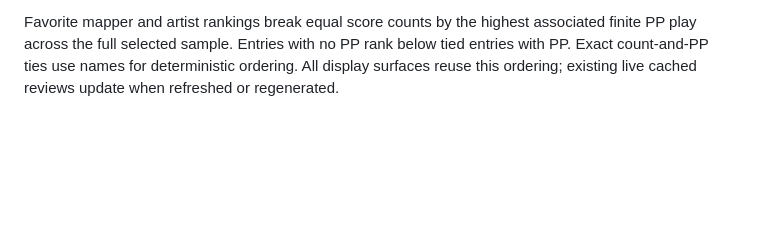
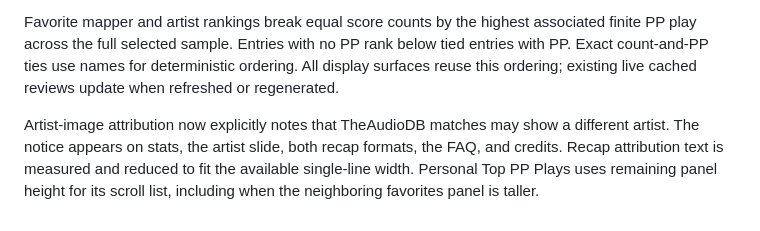
Before and after one commit to ronaldonater/osu-Wrapped, a Markdown page: docs/FEATURE-GUIDE.md, the part around the change. Rendered like a GitHub page; blank space fills up the shorter version.

```diff
--- a/docs/FEATURE-GUIDE.md
+++ b/docs/FEATURE-GUIDE.md
@@ -491,3 +491,5 @@ Browser developer tools show one `[osu! Wrapped] Neon/database feature unavailab
 Select the score-count text on a Favorite Mappers or Favorite Artists entry to open its matching selected beatmap difficulties. The panel reuses the skillset map-list layout with artwork, artist, credited difficulty mappers, and difficulty names; links open the exact difficulty in the selected mode. Lists cover the full selected-score sample and use the same mapper credits as the rankings, including collaborators. Repeated difficulties show the highest-PP entry. Opening the panel needs no extra metadata API requests. The offline demo includes saved lists. Older completed server caches without these details are regenerated through normal queue admission; no SQL migration is needed.
 
 Favorite mapper and artist rankings break equal score counts by the highest associated finite PP play across the full selected sample. Entries with no PP rank below tied entries with PP. Exact count-and-PP ties use names for deterministic ordering. All display surfaces reuse this ordering; existing live cached reviews update when refreshed or regenerated.
+
+Artist-image attribution now explicitly notes that TheAudioDB matches may show a different artist. The notice appears on stats, the artist slide, both recap formats, the FAQ, and credits. Recap attribution text is measured and reduced to fit the available single-line width. Personal Top PP Plays uses remaining panel height for its scroll list, including when the neighboring favorites panel is taller.
```
Also changed, not shown: CHANGELOG.md (+2 -0 lines), README.md (+5 -2 lines).
